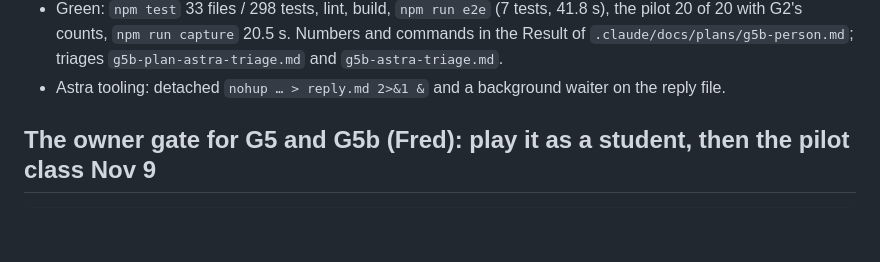
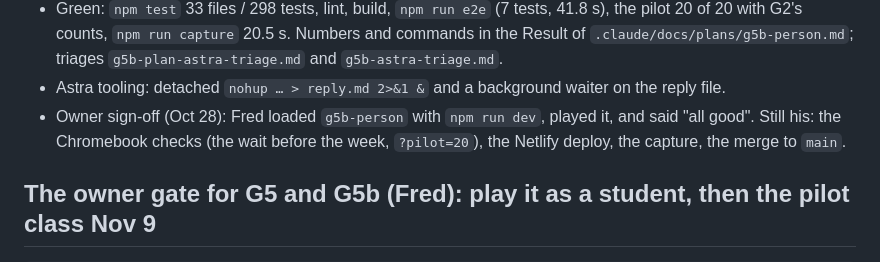
Before and after one commit to fshernoff/sicompetition, a Markdown page: .claude/docs/HANDOFF.md, the part around the change. GitHub-like rendering; blank space fills up the shorter version.

Commit message:
HANDOFF: the owner's sign-off on G5b
Co-Authored-By: Claude Opus 5.5 <noreply@anthropic.com>

```diff
--- a/.claude/docs/HANDOFF.md
+++ b/.claude/docs/HANDOFF.md
@@ -16,6 +16,8 @@ Status only. Updated at the end of every thread; read first by the next one.
   counts, `npm run capture` 20.5 s. Numbers and commands in the Result of `.claude/docs/plans/g5b-person.md`;
   triages `g5b-plan-astra-triage.md` and `g5b-astra-triage.md`.
 - Astra tooling: detached `nohup … > reply.md 2>&1 &` and a background waiter on the reply file.
+- Owner sign-off (Oct 28): Fred loaded `g5b-person` with `npm run dev`, played it, and said "all good". Still his:
+  the Chromebook checks (the wait before the week, `?pilot=20`), the Netlify deploy, the capture, the merge to `main`.
 
 ## The owner gate for G5 and G5b (Fred): play it as a student, then the pilot class Nov 9
 
```
